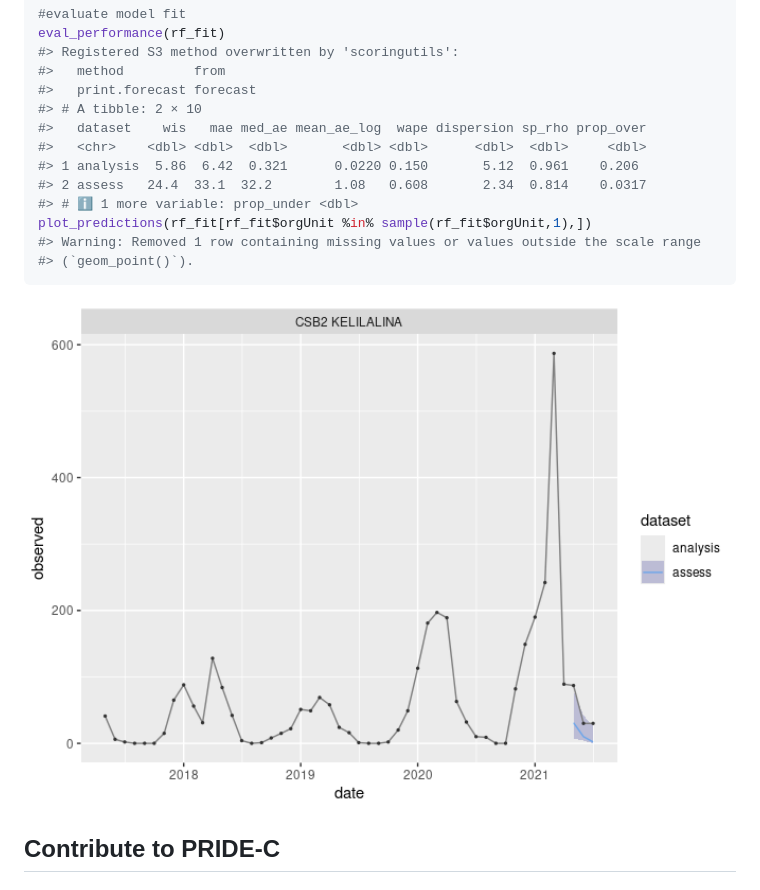
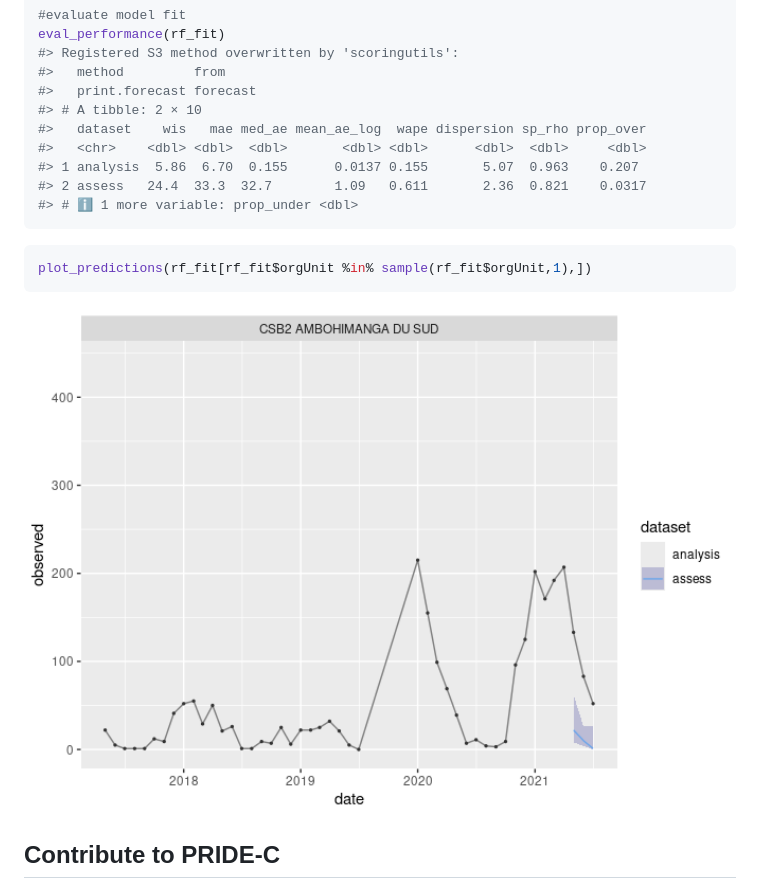
Before and after one commit to Pivot-Madagascar/PRIDEC-package, a Markdown page: README.md, the part around the change printed below. GitHub-like rendering; pictures changed too: man/figures/README-unnamed-chunk-2-1.png.

````diff
--- a/README.md
+++ b/README.md
@@ -67,12 +71,13 @@ eval_performance(rf_fit)
 #> # A tibble: 2 × 10
 #>   dataset    wis   mae med_ae mean_ae_log  wape dispersion sp_rho prop_over
 #>   <chr>    <dbl> <dbl>  <dbl>       <dbl> <dbl>      <dbl>  <dbl>     <dbl>
-#> 1 analysis  5.86  6.42  0.321      0.0220 0.150       5.12  0.961    0.206
-#> 2 assess   24.4  33.1  32.2        1.08   0.608       2.34  0.814    0.0317
+#> 1 analysis  5.86  6.70  0.155      0.0137 0.155       5.07  0.963    0.207
+#> 2 assess   24.4  33.3  32.7        1.09   0.611       2.36  0.821    0.0317
 #> # ℹ 1 more variable: prop_under <dbl>
+```
+
+``` r
 plot_predictions(rf_fit[rf_fit$orgUnit %in% sample(rf_fit$orgUnit,1),])
-#> Warning: Removed 1 row containing missing values or values outside the scale range
-#> (`geom_point()`).
 ```
 
 <img src="man/figures/README-unnamed-chunk-2-1.png" width="100%" />
````
Also changed, not shown: other parts of README.md (+4 -0 lines), notebook_pridec_pkg.md (+16 -3 lines), 7 other files.
